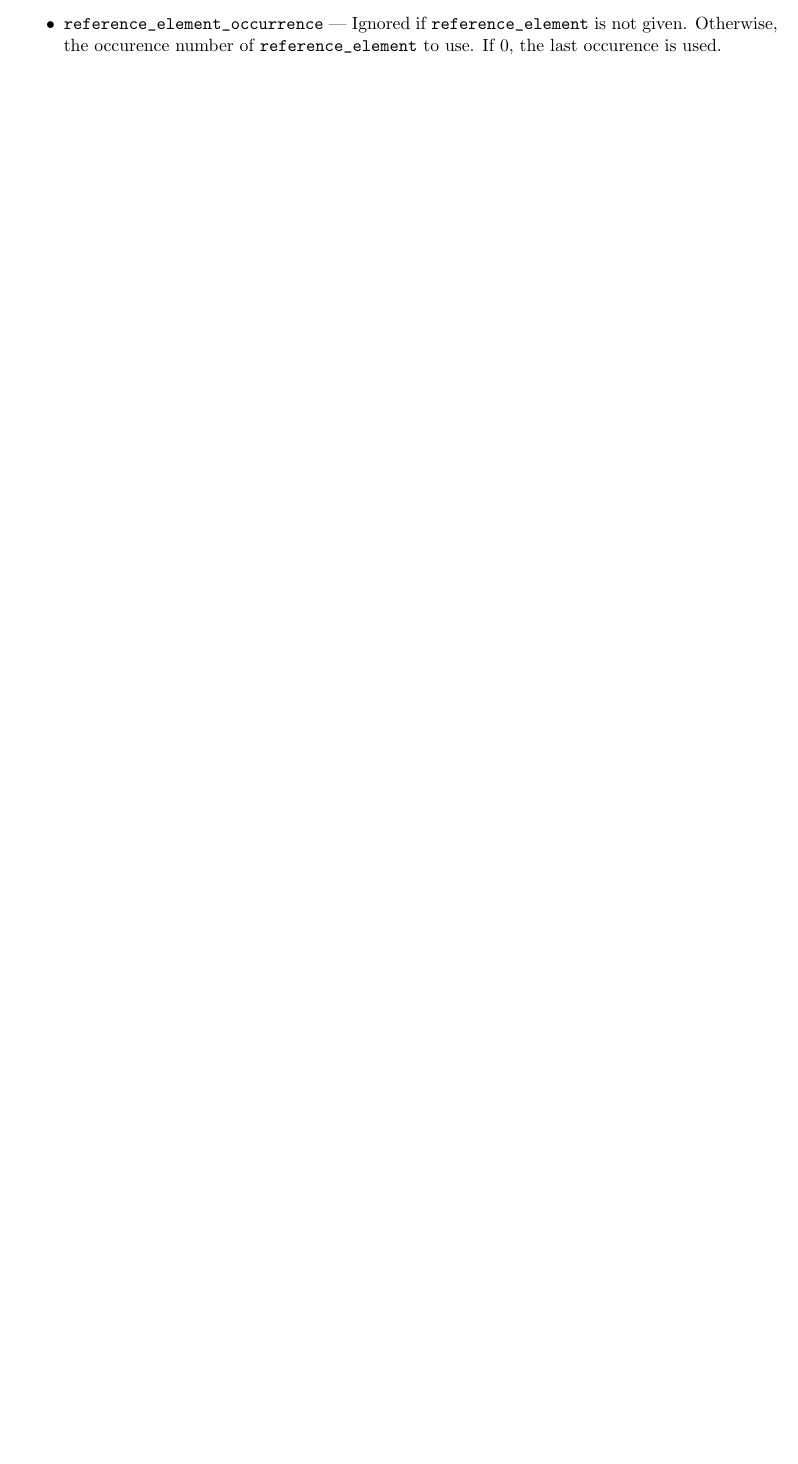
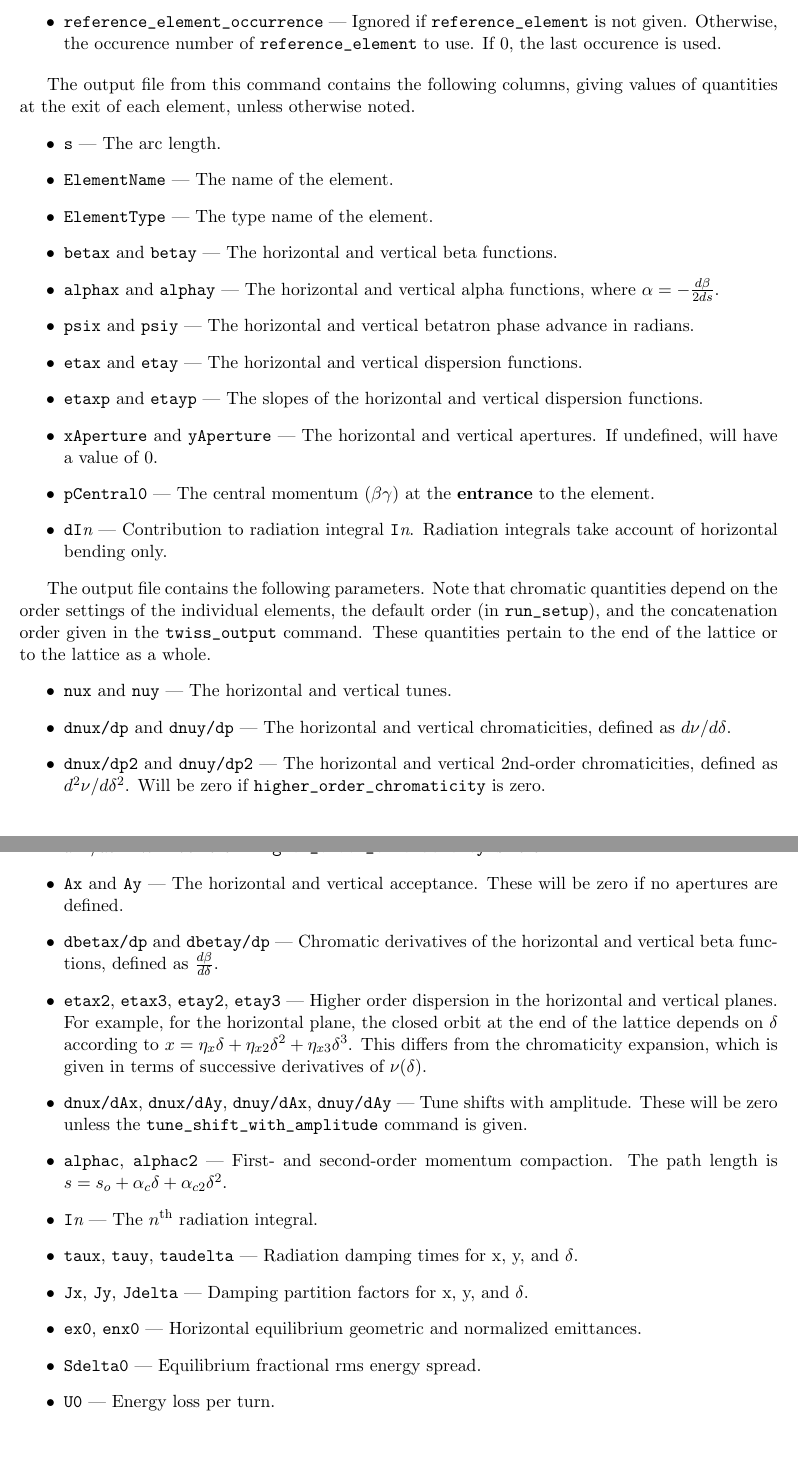
Before and after one commit to nikitakuklev/elegant, a LaTeX document (doc/elegant.tex): part of page 56 of 76 before the commit and two parts of pages 56 and 57 of 77 after it, the two joined at a grey line, cut so that both start at the same text, the shorter picture padded with empty space. Compiled offline with pdfLaTeX; a LaTeX package or settings file that is missing is left out.

Commit message:
Documented the columns and parameters in the twiss_output file.
git-svn-id: https://svn.aps.anl.gov/AOP/oag/trunk/apps/src/elegant@8657 c1b61890-85f3-ea29-e4d6-a272fe79f168

```diff
--- a/doc/elegant.tex
+++ b/doc/elegant.tex
@@ -2331,6 +2331,56 @@ lattices with orbits.  However, if the orbit is zero, it is much faster to use
         occurence is used.
 \end{itemize}
 
+The output file from this command contains the following columns, giving values of quantities at the
+exit of each element, unless otherwise noted.
+\begin{itemize}
+\item {\tt s} --- The arc length.
+\item {\tt ElementName} --- The name of the element.
+\item {\tt ElementType} --- The type name of the element.
+\item {\tt betax} and {\tt betay} --- The horizontal and vertical beta functions.
+\item {\tt alphax} and {\tt alphay} --- The horizontal and vertical alpha functions, where $\alpha = -\frac{d \beta}{2 ds}$.
+\item {\tt psix} and {\tt psiy} --- The horizontal and vertical betatron phase advance in radians.
+\item {\tt etax} and {\tt etay} --- The horizontal and vertical dispersion functions.
+\item {\tt etaxp} and {\tt etayp} --- The slopes of the horizontal and vertical dispersion functions.
+\item {\tt xAperture} and {\tt yAperture} --- The horizontal and vertical apertures.  If undefined, will have a
+  value of 0.
+\item {\tt pCentral0} --- The central momentum ($\beta\gamma$) at the {\bf entrance} to the element.
+\item {\tt dI}{\em n} --- Contribution to radiation integral {\tt I}{\em n}.  Radiation integrals take account of
+  horizontal bending only.
+\end{itemize}
+
+The output file contains the following parameters.  Note that chromatic quantities depend on the order
+settings of the individual elements, the default order (in \verb|run_setup|), and the concatenation order
+given in the \verb|twiss_output| command.  These quantities pertain to the end of the lattice or to the
+lattice as a whole.
+\begin{itemize}
+\item {\tt nux} and {\tt nuy} --- The horizontal and vertical tunes.
+\item {\tt dnux/dp} and {\tt dnuy/dp} --- The horizontal and vertical chromaticities, defined as $d\nu/d\delta$.
+\item {\tt dnux/dp2} and {\tt dnuy/dp2} --- The horizontal and vertical 2nd-order chromaticities,
+  defined as $d^2\nu/d\delta^2$.  Will be zero if \verb|higher_order_chromaticity| is zero.
+\item {\tt dnux/dp3} and {\tt dnuy/dp3} --- The horizontal and vertical 3rd-order chromaticities,
+  defined as $d^3\nu/d\delta^3$.  Will be zero if \verb|higher_order_chromaticity| is zero.
+\item {\tt Ax} and {\tt Ay} --- The horizontal and vertical acceptance.  These will be zero if no apertures are
+  defined.
+\item {\tt dbetax/dp} and {\tt dbetay/dp} --- Chromatic derivatives of the horizontal and vertical beta functions,
+defined as $\frac{d\beta}{d\delta}$.
+\item {\tt etax2}, {\tt etax3}, {\tt etay2}, {\tt etay3} --- Higher order dispersion in the horizontal and
+  vertical planes.  For example, for the horizontal plane, the closed orbit at the end of the lattice
+  depends on $\delta$ according to
+  $x = \eta_x\delta + \eta_{x2} \delta^2 + \eta_{x3}\delta^3$.  This differs from the chromaticity expansion,
+  which is given in terms of successive derivatives of $\nu(\delta)$.
+\item {\tt dnux/dAx}, {\tt dnux/dAy}, {\tt dnuy/dAx}, {\tt dnuy/dAy} --- Tune shifts with amplitude.  These will
+  be zero unless the \verb|tune_shift_with_amplitude| command is given.
+\item {\tt alphac}, {\tt alphac2} --- First- and second-order momentum compaction.  The path length is
+  $s = s_o + \alpha_c\delta + \alpha_{c2}\delta^2$.
+\item {\tt I}{\em n} --- The $n^{\rm th}$ radiation integral.
+\item {\tt taux}, {\tt tauy}, {\tt taudelta} --- Radiation damping times for x, y, and $\delta$.
+\item {\tt Jx}, {\tt Jy}, {\tt Jdelta} --- Damping partition factors for  x, y, and $\delta$.
+\item {\tt ex0}, {\tt enx0} --- Horizontal equilibrium geometric and normalized emittances.
+\item {\tt Sdelta0} --- Equilibrium fractional rms energy spread.
+\item {\tt U0} --- Energy loss per turn.
+\end{itemize}
+
 \begin{latexonly}
 \newpage
 \begin{center}{\Large\verb|track|}\end{center}
```
